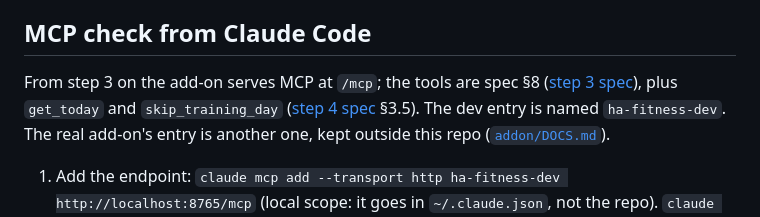
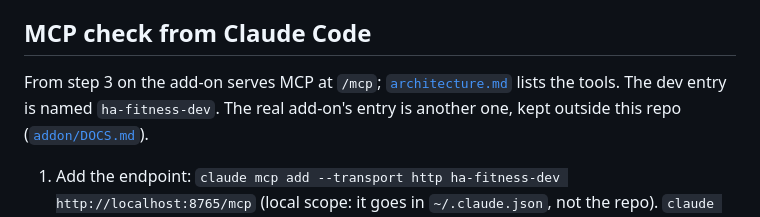
Before and after one commit to thomas3650/Ha-Fitness, a Markdown page: docs/testing.md, the part around the change. Rendered like a GitHub page.

Commit message:
docs: stats are computed, the MCP tools in one place
Co-Authored-By: Claude Opus 5.5 <noreply@anthropic.com>

```diff
--- a/docs/testing.md
+++ b/docs/testing.md
@@ -178,9 +178,7 @@ step. The flow is the overlay that Start and Fortsæt open; the design is in the
 
 ## MCP check from Claude Code
 
-From step 3 on the add-on serves MCP at `/mcp`; the tools are spec §8
-([step 3 spec](superpowers/specs/2026-10-24-programs-through-chat-design.md)), plus `get_today` and `skip_training_day`
-([step 4 spec](superpowers/specs/2026-10-24-training-today-design.md) §3.5). The dev entry is named
+From step 3 on the add-on serves MCP at `/mcp`; [`architecture.md`](architecture.md) lists the tools. The dev entry is named
 `ha-fitness-dev`. The real add-on's entry is another one, kept outside this repo ([`addon/DOCS.md`](../addon/DOCS.md)).
 
 1. Add the endpoint: `claude mcp add --transport http ha-fitness-dev http://localhost:8765/mcp` (local scope: it goes
```
Also changed, not shown: addon/DOCS.md (+2 -2 lines), docs/architecture.md (+1 -1 lines).
